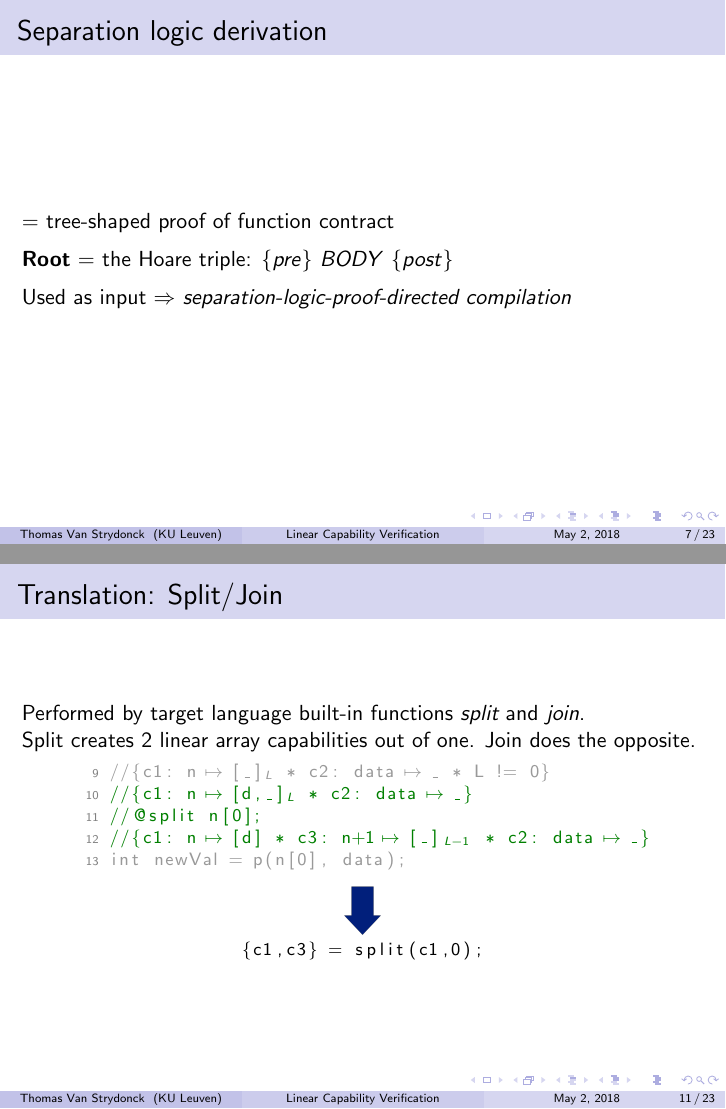
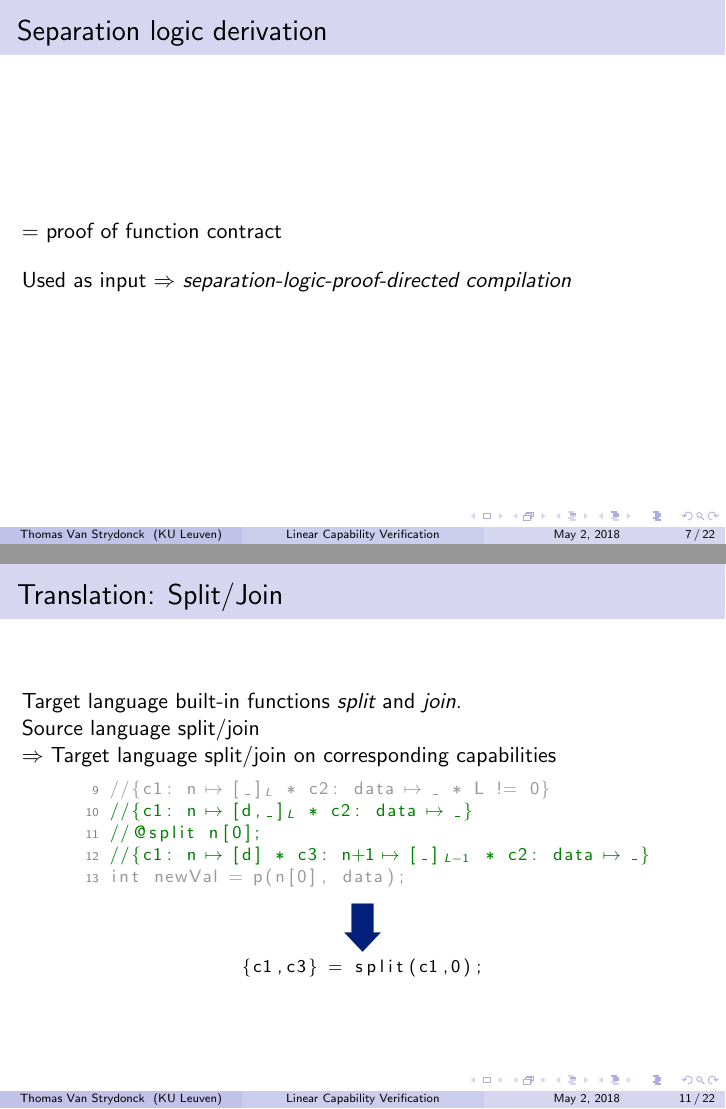
Before and after one commit to otenkosol2/DRADS2018, LaTeX slides (PriscPresentation.tex): pages 8 and 24 of 37 before the commit and pages 8 and 24 of 36 after it, joined at a grey line. Compiled offline with pdfLaTeX.

Commit message:
First commit2

```diff
--- a/PriscPresentation.tex
+++ b/PriscPresentation.tex
@@ -510,10 +510,10 @@ int p(int x, int *data)
 %------------------------------------------------
 \begin{frame}
 \frametitle{Separation logic derivation}
-= tree-shaped proof of function contract\\
+= proof of function contract\\
 %= tree of Hoare triples related by separation logic axioms (e.g. \textsc{If}, \textsc{F-App}, $\ldots$)\\%Q? maybe show one step
 \vspace{.5em}
-\textbf{Root} = the Hoare triple: $\{pre\}\ BODY\ \{post\}$\\
+%\textbf{Root} = the Hoare triple: $\{pre\}\ BODY\ \{post\}$\\
 \vspace{.5em}
 Used as input $\Rightarrow$ \emph{separation-logic-proof-directed compilation}
 %In-line representation as \emph{symbolic execution}
@@ -678,9 +678,9 @@ c1: int* (linear)
 %Translation: template
 \begin{frame}[fragile]
 \frametitle{Translation: Split/Join}
-Performed by target language built-in functions \emph{split} and \emph{join}.\\
-Split creates 2 linear array capabilities out of one. Join does the opposite.
-
+Target language built-in functions \emph{split} and \emph{join}.\\
+Source language split/join\\
+$\Rightarrow$ Target language split/join on corresponding capabilities
 \vspace{-1em}
 
 \begin{columns}
```
Also changed, not shown: PriscPresentation.pdf, PriscPresentation.tex (10 more changed lines), 4 other files.
